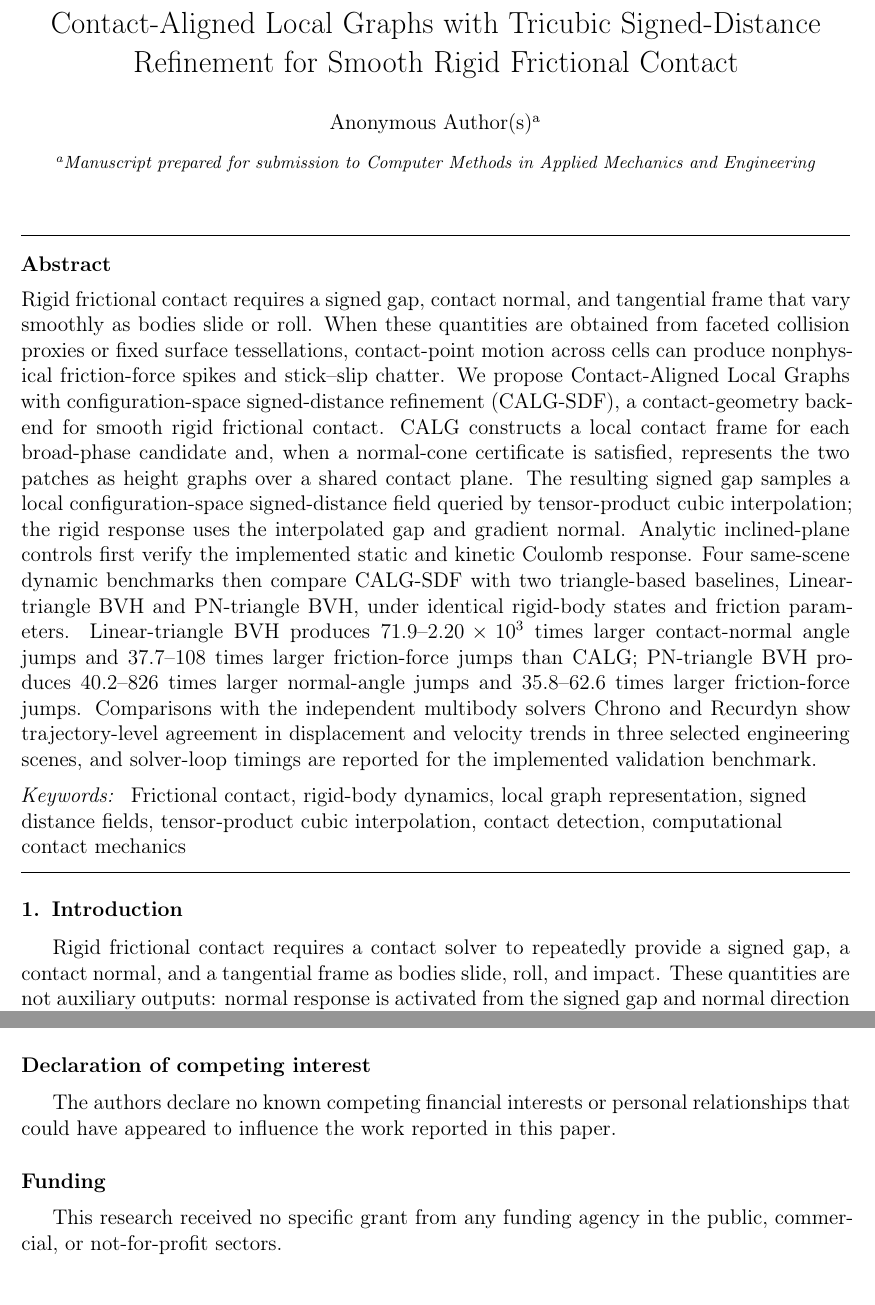
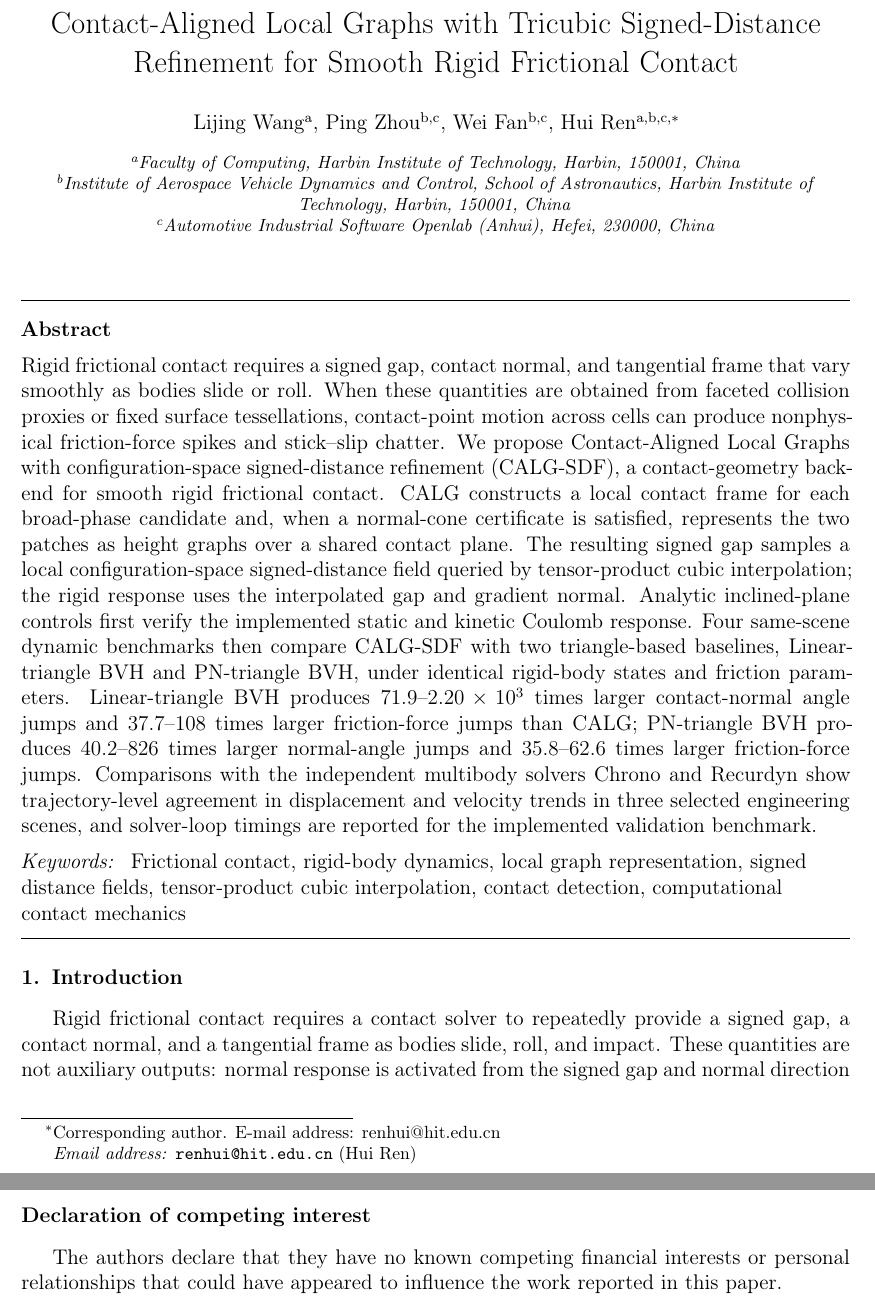
Before and after one commit to W-Moorer/bff-rigid-contact, a LaTeX paper (paper/calg_cmame_draft.tex): two parts of pages 1 and 37 of 41 before the commit and two parts of pages 1 and 39 of 42 after it, joined at a grey line, cut so that both start at the same text. Compiled offline with pdfLaTeX.

Commit message:
Update CMAME author and declaration sections

```diff
--- a/paper/calg_cmame_draft.tex
+++ b/paper/calg_cmame_draft.tex
@@ -51,8 +51,28 @@
 
 \title{Contact-Aligned Local Graphs with Tricubic Signed-Distance Refinement for Smooth Rigid Frictional Contact}
 
-\author[inst1]{Anonymous Author(s)}
-\address[inst1]{Manuscript prepared for submission to Computer Methods in Applied Mechanics and Engineering}
+\author[1]{Lijing Wang}
+\author[2,3]{Ping Zhou}
+\author[2,3]{Wei Fan}
+\author[1,2,3]{Hui Ren\texorpdfstring{\corref{cor1}}{}}
+\ead{renhui@hit.edu.cn}
+
+\affiliation[1]{organization={Faculty of Computing, Harbin Institute of Technology},
+  city={Harbin},
+  postcode={150001},
+  country={China}}
+
+\affiliation[2]{organization={Institute of Aerospace Vehicle Dynamics and Control, School of Astronautics, Harbin Institute of Technology},
+  city={Harbin},
+  postcode={150001},
+  country={China}}
+
+\affiliation[3]{organization={Automotive Industrial Software Openlab (Anhui)},
+  city={Hefei},
+  postcode={230000},
+  country={China}}
+
+\cortext[cor1]{Corresponding author. E-mail address: \href{mailto:renhui@hit.edu.cn}{renhui@hit.edu.cn}}
 
 \begin{abstract}
 Rigid frictional contact requires a signed gap, contact normal, and tangential frame that vary smoothly as bodies slide or roll. When these quantities are obtained from faceted collision proxies or fixed surface tessellations, contact-point motion across cells can produce nonphysical friction-force spikes and stick--slip chatter. We propose Contact-Aligned Local Graphs with configuration-space signed-distance refinement (CALG-SDF), a contact-geometry backend for smooth rigid frictional contact. CALG constructs a local contact frame for each broad-phase candidate and, when a normal-cone certificate is satisfied, represents the two patches as height graphs over a shared contact plane. The resulting signed gap samples a local configuration-space signed-distance field queried by tensor-product cubic interpolation; the rigid response uses the interpolated gap and gradient normal. Analytic inclined-plane controls first verify the implemented static and kinetic Coulomb response. Four same-scene dynamic benchmarks then compare CALG-SDF with two triangle-based baselines, Linear-triangle BVH and PN-triangle BVH, under identical rigid-body states and friction parameters. Linear-triangle BVH produces $71.9$--$2.20\times10^3$ times larger contact-normal angle jumps and $37.7$--$108$ times larger friction-force jumps than CALG; PN-triangle BVH produces $40.2$--$826$ times larger normal-angle jumps and $35.8$--$62.6$ times larger friction-force jumps. Comparisons with the independent multibody solvers Chrono and Recurdyn show trajectory-level agreement in displacement and velocity trends in three selected engineering scenes, and solver-loop timings are reported for the implemented validation benchmark.
@@ -1152,9 +1178,6 @@ Anonymous Author(s): Conceptualization, Methodology, Software, Validation, Forma
 
 \section*{Declaration of competing interest}
-The authors declare no known competing financial interests or personal relationships that could have appeared to influence the work reported in this paper.
-
-\section*{Funding}
-This research received no specific grant from any funding agency in the public, commercial, or not-for-profit sectors.
+The authors declare that they have no known competing financial interests or personal relationships that could have appeared to influence the work reported in this paper.
 
 \section*{Data availability}
 The code, input definitions, scripts, generated figures, and numerical result artifacts required to reproduce the reported tables are available in the public repository at \url{https://github.com/W-Moorer/bff-rigid-contact.git}. The result files used in this draft are stored in the repository result directories v0.6, v0.9, v0.10, v0.11, v0.12, v0.13, v0.14, and v0.15. The repository includes source-result mappings, repository metadata, and a file-level manifest with SHA256 checksums.
```
Also changed, not shown: paper/calg_cmame_draft.tex (13 more changed lines), 1 other file.
